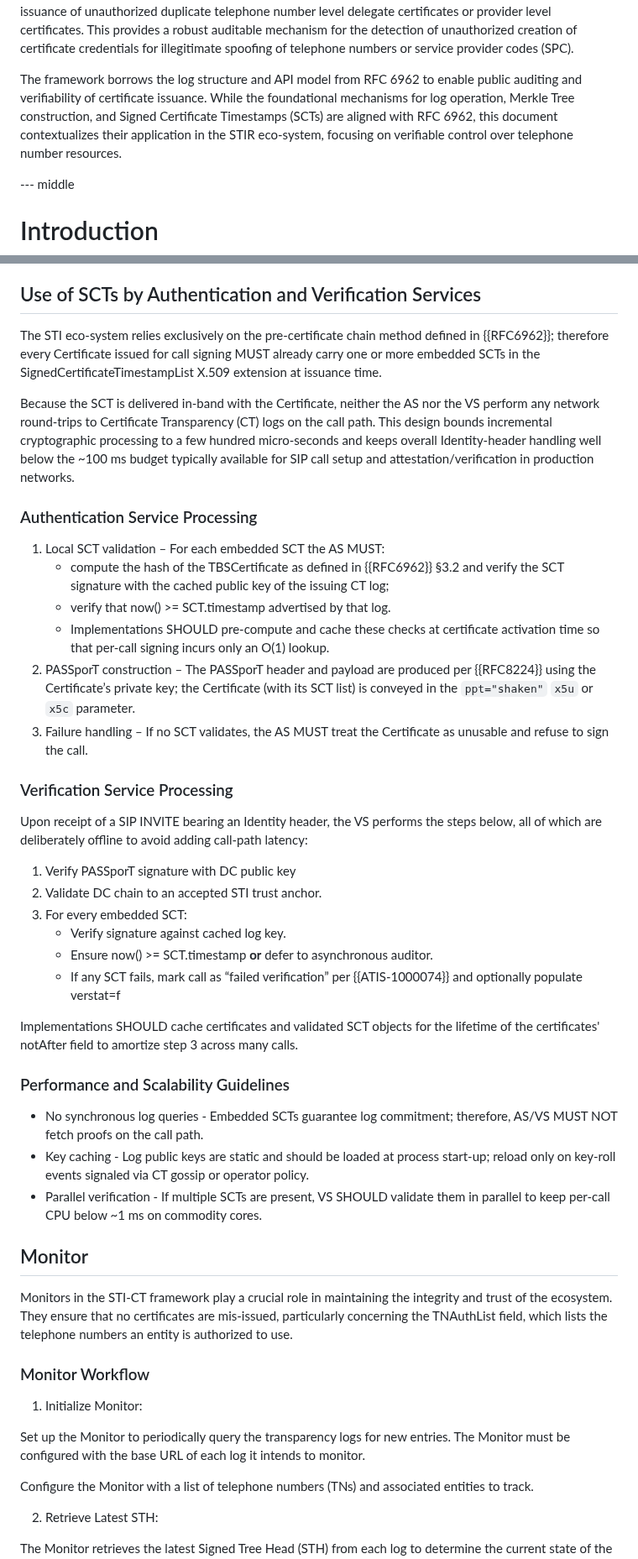
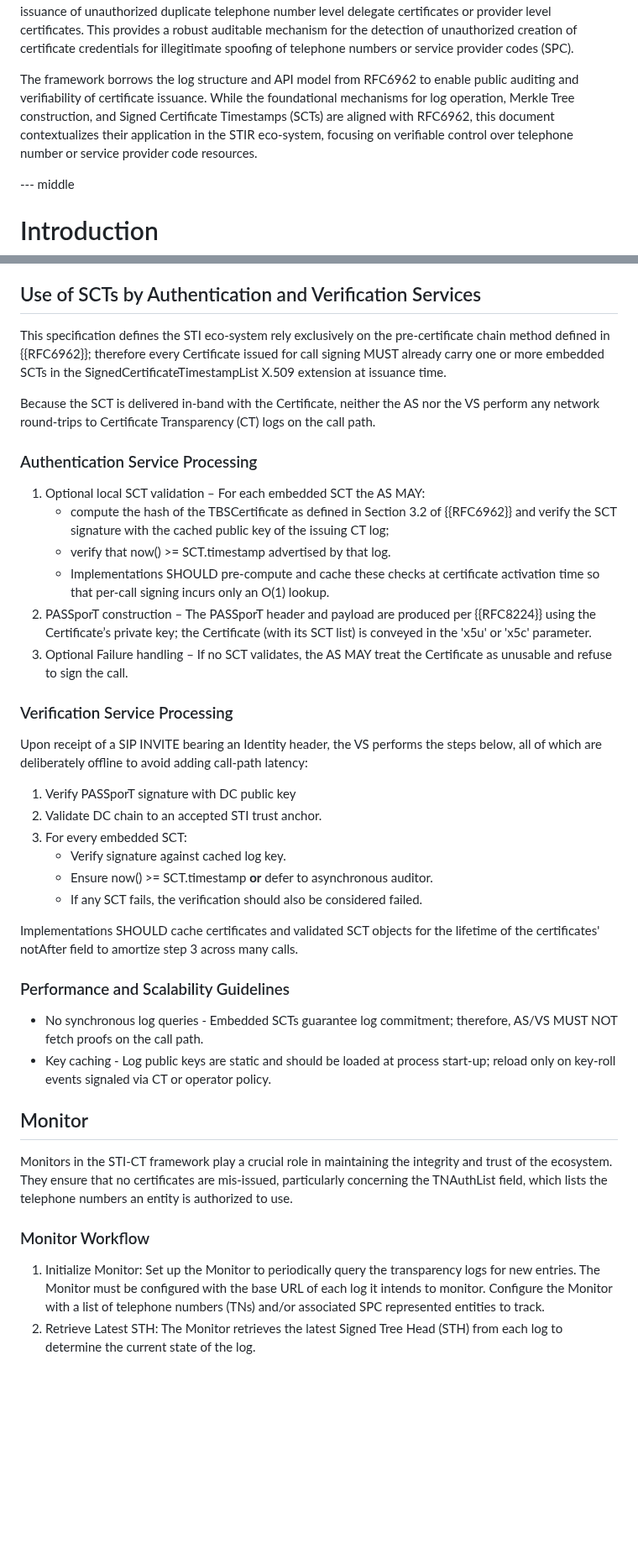
Before and after one commit to appliedbits/draft-wendt-stir-certificate-transparency, a Markdown page: draft-wendt-stir-certificate-transparency.md, 2 parts joined by grey strips. Shown at 84% size. Rendered like a GitHub page; blank space fills up the shorter version.

```diff
--- a/draft-wendt-stir-certificate-transparency.md
+++ b/draft-wendt-stir-certificate-transparency.md
@@ -60,7 +60,7 @@ informative:
 
 This document describes a framework for the use of the Certificate Transparency (CT) protocol for publicly logging the existence of Secure Telephone Identity (STI) certificates as they are issued or observed. This allows any interested party that is part of the STI eco-system to audit STI certification authority (CA) activity and audit both the issuance of suspect certificates and the certificate logs themselves. The intent is for the establishment of a level of trust in the STI eco-system that depends on the verification of telephone numbers requiring and refusing to honor STI certificates that do not appear in a established log. This effectively establishes the precedent that STI CAs must add all issued certificates to the logs and thus establishes unique association of STI certificates to an authorized provider or assignee of a telephone number resource. The primary role of CT in the STI ecosystem is for verifiable trust in the avoidance of issuance of unauthorized duplicate telephone number level delegate certificates or provider level certificates.  This provides a robust auditable mechanism for the detection of unauthorized creation of certificate credentials for illegitimate spoofing of telephone numbers or service provider codes (SPC).
 
-The framework borrows the log structure and API model from RFC 6962 to enable public auditing and verifiability of certificate issuance. While the foundational mechanisms for log operation, Merkle Tree construction, and Signed Certificate Timestamps (SCTs) are aligned with RFC 6962, this document contextualizes their application in the STIR eco-system, focusing on verifiable control over telephone number resources.
+The framework borrows the log structure and API model from RFC6962 to enable public auditing and verifiability of certificate issuance. While the foundational mechanisms for log operation, Merkle Tree construction, and Signed Certificate Timestamps (SCTs) are aligned with RFC6962, this document contextualizes their application in the STIR eco-system, focusing on verifiable control over telephone number or service provider code resources.
 
 --- middle
 
@@ -195,18 +194,18 @@ Submitters in the STI-CT framework are typically STI Certification Authorities (
 
 ## Use of SCTs by Authentication and Verification Services
 
-The STI eco-system relies exclusively on the pre-certificate chain method defined in {{RFC6962}}; therefore every Certificate issued for call signing MUST already carry one or more embedded SCTs in the SignedCertificateTimestampList X.509 extension at issuance time.
+This specification defines the STI eco-system rely exclusively on the pre-certificate chain method defined in {{RFC6962}}; therefore every Certificate issued for call signing MUST already carry one or more embedded SCTs in the SignedCertificateTimestampList X.509 extension at issuance time.
 
-Because the SCT is delivered in-band with the Certificate, neither the AS nor the VS perform any network round-trips to Certificate Transparency (CT) logs on the call path. This design bounds incremental cryptographic processing to a few hundred micro-seconds and keeps overall Identity-header handling well below the ~100 ms budget typically available for SIP call setup and attestation/verification in production networks.
+Because the SCT is delivered in-band with the Certificate, neither the AS nor the VS perform any network round-trips to Certificate Transparency (CT) logs on the call path.
 
 ### Authentication Service Processing
 
-1. Local SCT validation – For each embedded SCT the AS MUST:
-   - compute the hash of the TBSCertificate as defined in {{RFC6962}} §3.2 and verify the SCT signature with the cached public key of the issuing CT log;
+1. Optional local SCT validation – For each embedded SCT the AS MAY:
+   - compute the hash of the TBSCertificate as defined in Section 3.2 of {{RFC6962}} and verify the SCT signature with the cached public key of the issuing CT log;
    - verify that now() >= SCT.timestamp advertised by that log.
    - Implementations SHOULD pre-compute and cache these checks at certificate activation time so that per-call signing incurs only an O(1) lookup.
-2. PASSporT construction – The PASSporT header and payload are produced per {{RFC8224}} using the Certificate’s private key; the Certificate (with its SCT list) is conveyed in the `ppt="shaken"` `x5u` or `x5c` parameter.
-3. Failure handling – If no SCT validates, the AS MUST treat the Certificate as unusable and refuse to sign the call.
+2. PASSporT construction – The PASSporT header and payload are produced per {{RFC8224}} using the Certificate’s private key; the Certificate (with its SCT list) is conveyed in the 'x5u' or 'x5c' parameter.
+3. Optional Failure handling – If no SCT validates, the AS MAY treat the Certificate as unusable and refuse to sign the call.
 
 ### Verification Service Processing
 
@@ -217,15 +216,14 @@ Upon receipt of a SIP INVITE bearing an Identity header, the VS performs the ste
 3. For every embedded SCT:
    - Verify signature against cached log key.
    - Ensure now() >= SCT.timestamp **or** defer to asynchronous auditor.
-   - If any SCT fails, mark call as “failed verification” per {{ATIS-1000074}} and optionally populate verstat=f
+   - If any SCT fails, the verification should also be considered failed.
 
 Implementations SHOULD cache certificates and validated SCT objects for the lifetime of the certificates' notAfter field to amortize step 3 across many calls.
 
 ### Performance and Scalability Guidelines
 
 - No synchronous log queries - Embedded SCTs guarantee log commitment; therefore, AS/VS MUST NOT fetch proofs on the call path.
-- Key caching - Log public keys are static and should be loaded at process start-up; reload only on key-roll events signaled via CT gossip or operator policy.
-- Parallel verification - If multiple SCTs are present, VS SHOULD validate them in parallel to keep per-call CPU below ~1 ms on commodity cores.
+- Key caching - Log public keys are static and should be loaded at process start-up; reload only on key-roll events signaled via CT or operator policy.
 
 ## Monitor
 
@@ -234,11 +232,7 @@ Monitors in the STI-CT framework play a crucial role in maintaining the integrit
 ### Monitor Workflow
 
 1. Initialize Monitor:
-
 Set up the Monitor to periodically query the transparency logs for new entries. The Monitor must be configured with the base URL of each log it intends to monitor.
-
-Configure the Monitor with a list of telephone numbers (TNs) and associated entities to track.
-
+Configure the Monitor with a list of telephone numbers (TNs) and/or associated SPC represented entities to track.
 2. Retrieve Latest STH:
-
 The Monitor retrieves the latest Signed Tree Head (STH) from each log to determine the current state of the log.
```
Also changed, not shown: other parts of draft-wendt-stir-certificate-transparency.md (+15 -44 lines).
